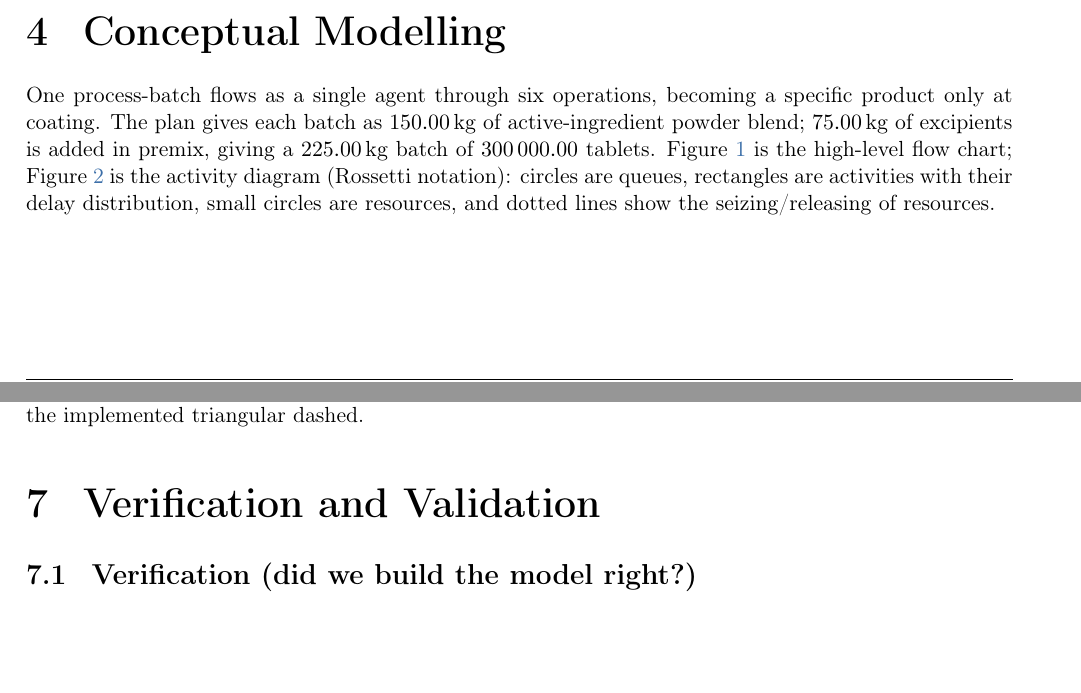
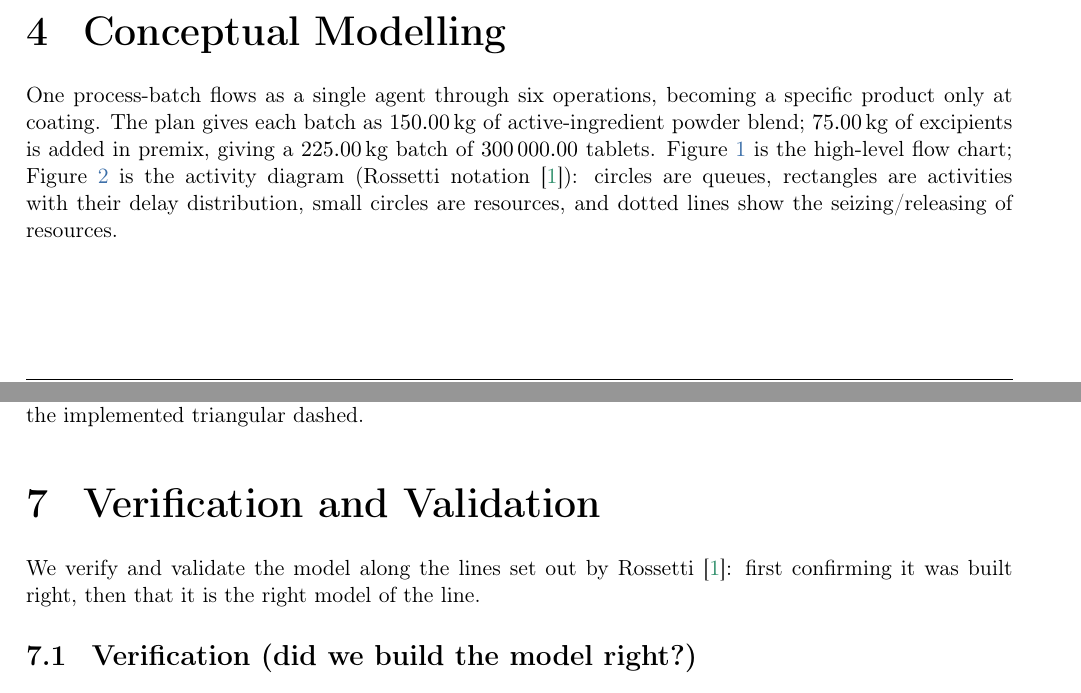
Before and after one commit to Maglehoj/Simulation-in-Operations-Management-wRepo-, a LaTeX document (main.tex, which reads Sections/04Conceptual.tex, Sections/07VerificationValidation.tex): two parts of pages 4 and 8 of 17 before the commit and two parts of pages 4 and 8 of 18 after it, joined at a grey line, cut so that both start at the same text, the shorter picture padded with empty space. Compiled offline with pdfLaTeX.

Commit message:
citations galore

```diff
--- a/Sections/04Conceptual.tex
+++ b/Sections/04Conceptual.tex
@@ -7,7 +7,7 @@ specific product only at coating. The plan gives each batch as
 excipients is added in premix, giving a \SI{225}{\kilo\gram} batch of
 \num{300000} tablets.
 Figure~\ref{fig:flow} is the high-level flow chart; Figure~\ref{fig:activity} is
-the activity diagram (Rossetti notation): circles are queues, rectangles are
+the activity diagram (Rossetti notation~\cite{rossetti2016}): circles are queues, rectangles are
 activities with their delay distribution, small circles are resources, and
 dotted lines show the seizing/releasing of resources.
 
--- a/Sections/07VerificationValidation.tex
+++ b/Sections/07VerificationValidation.tex
@@ -1,5 +1,9 @@
 \section{Verification and Validation}
 \label{sec:vv}
+
+We verify and validate the model along the lines set out by
+Rossetti~\cite{rossetti2016}: first confirming it was built right, then that it
+is the right model of the line.
 
 \subsection{Verification (did we build the model right?)}
 % Show the model behaves as intended.
```
Also changed, not shown: Sections/08OutputAnalysis.tex (+1 -1 lines).
